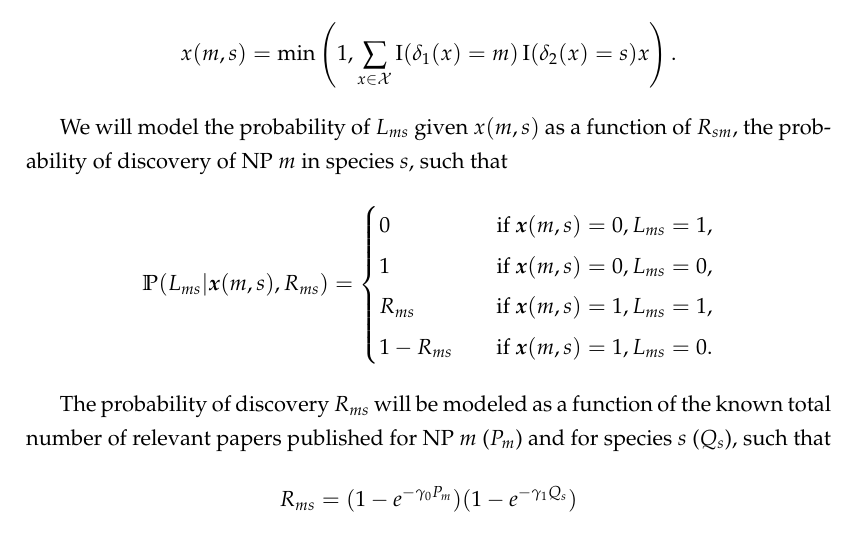
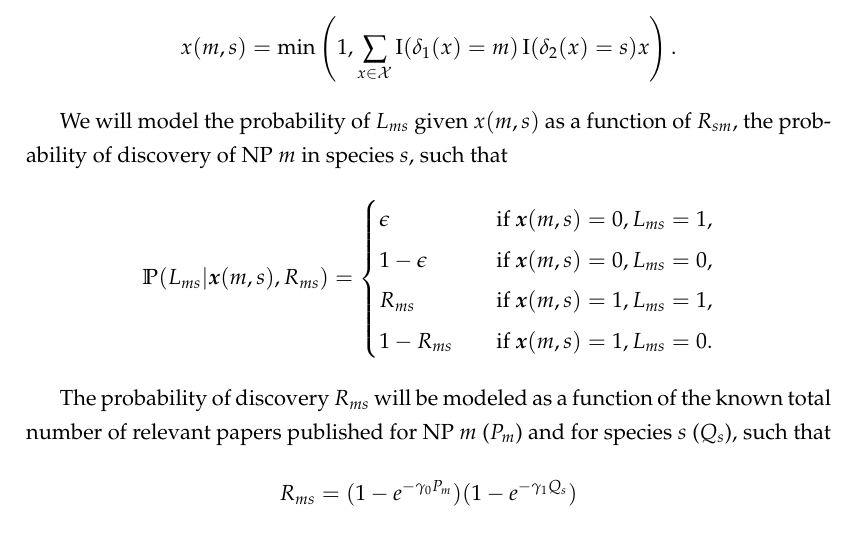
Before and after one commit to anticipated-chemistry-of-life/RMF-manuscript, a LaTeX thesis (main.tex): part of page 6 of 10, cut so that both start at the same text. Compiled offline with pdfLaTeX.

Commit message:
added error rate to research effort

```diff
--- a/main.tex
+++ b/main.tex
@@ -302,8 +302,8 @@ We will model the probability of $L_{ms}$ given $x(m,s)$ as a function of $R_{sm
 \begin{equation*}
 	\P(L_{ms}|\x(m,s), R_{ms}) =
 	\begin{cases}
-		0 \quad &\mathrm{if\ } \x(m,s)=0, L_{ms} = 1,\\
-		1 \quad &\mathrm{if\ } \x(m,s)=0, L_{ms} = 0,\\
+		\epsilon \quad &\mathrm{if\ } \x(m,s)=0, L_{ms} = 1,\\
+		1-\epsilon \quad &\mathrm{if\ } \x(m,s)=0, L_{ms} = 0,\\
 		R_{ms} \quad &\mathrm{if\ } \x(m,s)=1, L_{ms} = 1,\\
 		1- R_{ms} \quad &\mathrm{if\ } \x(m,s)=1, L_{ms} = 0.
 	\end{cases}
```
Also changed, not shown: main.pdf (added), supplementary.pdf (added), 1 other file.
